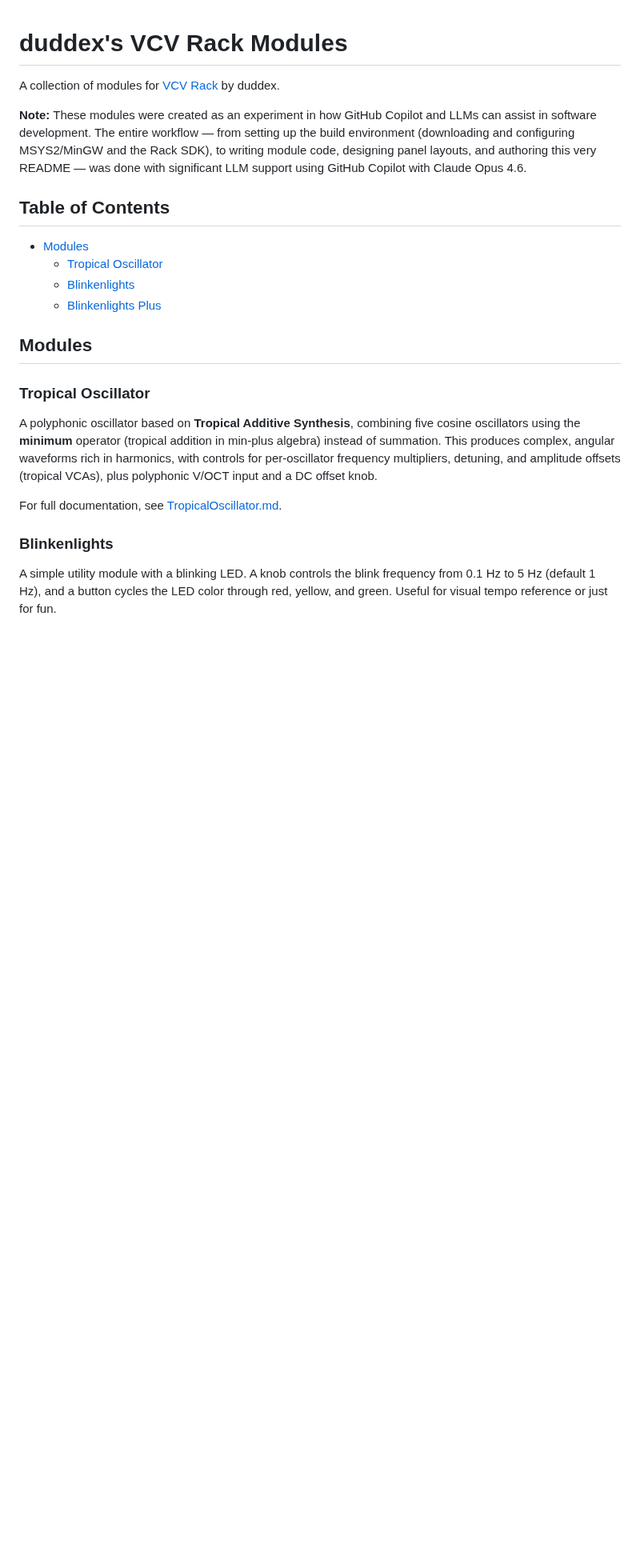
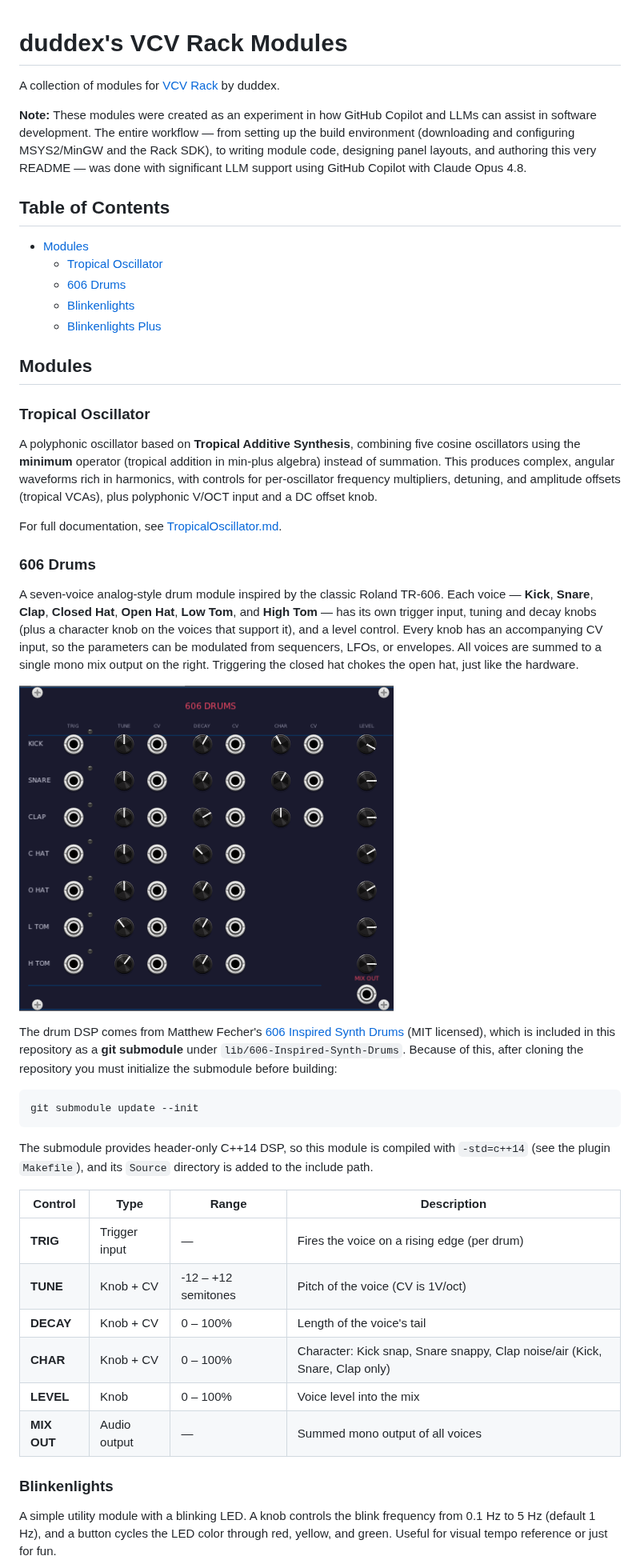
Before and after one commit to duddex/duddex-vcv, a Markdown page: README.md, the part around the change. Shown at 80% size. Rendered like a GitHub page; pictures changed too: images/606-drums.png (added); blank space fills up the shorter version.

Commit message:
Update README: add DrumKit606

````diff
--- a/README.md
+++ b/README.md
@@ -2,12 +2,13 @@
 
 A collection of modules for [VCV Rack](https://vcvrack.com/) by duddex.
 
-**Note:** These modules were created as an experiment in how GitHub Copilot and LLMs can assist in software development. The entire workflow — from setting up the build environment (downloading and configuring MSYS2/MinGW and the Rack SDK), to writing module code, designing panel layouts, and authoring this very README — was done with significant LLM support using GitHub Copilot with Claude Opus 4.6.
+**Note:** These modules were created as an experiment in how GitHub Copilot and LLMs can assist in software development. The entire workflow — from setting up the build environment (downloading and configuring MSYS2/MinGW and the Rack SDK), to writing module code, designing panel layouts, and authoring this very README — was done with significant LLM support using GitHub Copilot with Claude Opus 4.8.
 
 ## Table of Contents
 
 - [Modules](#modules)
   - [Tropical Oscillator](#tropical-oscillator)
+  - [606 Drums](#606-drums)
   - [Blinkenlights](#blinkenlights)
   - [Blinkenlights Plus](#blinkenlights-plus)
 
@@ -18,6 +19,29 @@ A collection of modules for [VCV Rack](https://vcvrack.com/) by duddex.
 A polyphonic oscillator based on **Tropical Additive Synthesis**, combining five cosine oscillators using the **minimum** operator (tropical addition in min-plus algebra) instead of summation. This produces complex, angular waveforms rich in harmonics, with controls for per-oscillator frequency multipliers, detuning, and amplitude offsets (tropical VCAs), plus polyphonic V/OCT input and a DC offset knob.
 
 For full documentation, see [TropicalOscillator.md](TropicalOscillator.md).
+
+### 606 Drums
+
+A seven-voice analog-style drum module inspired by the classic Roland TR-606. Each voice — **Kick**, **Snare**, **Clap**, **Closed Hat**, **Open Hat**, **Low Tom**, and **High Tom** — has its own trigger input, tuning and decay knobs (plus a character knob on the voices that support it), and a level control. Every knob has an accompanying CV input, so the parameters can be modulated from sequencers, LFOs, or envelopes. All voices are summed to a single mono mix output on the right. Triggering the closed hat chokes the open hat, just like the hardware.
+
+![606 Drums module screenshot](images/606-drums.png)
+
+The drum DSP comes from Matthew Fecher's [606 Inspired Synth Drums](https://github.com/analogcode/606-Inspired-Synth-Drums) (MIT licensed), which is included in this repository as a **git submodule** under `lib/606-Inspired-Synth-Drums`. Because of this, after cloning the repository you must initialize the submodule before building:
+
+```sh
+git submodule update --init
+```
+
+The submodule provides header-only C++14 DSP, so this module is compiled with `-std=c++14` (see the plugin `Makefile`), and its `Source` directory is added to the include path.
+
+| Control | Type | Range | Description |
+|---------|------|-------|-------------|
+| **TRIG** | Trigger input | — | Fires the voice on a rising edge (per drum) |
+| **TUNE** | Knob + CV | -12 – +12 semitones | Pitch of the voice (CV is 1V/oct) |
+| **DECAY** | Knob + CV | 0 – 100% | Length of the voice's tail |
+| **CHAR** | Knob + CV | 0 – 100% | Character: Kick snap, Snare snappy, Clap noise/air (Kick, Snare, Clap only) |
+| **LEVEL** | Knob | 0 – 100% | Voice level into the mix |
+| **MIX OUT** | Audio output | — | Summed mono output of all voices |
 
 ### Blinkenlights
 
````
